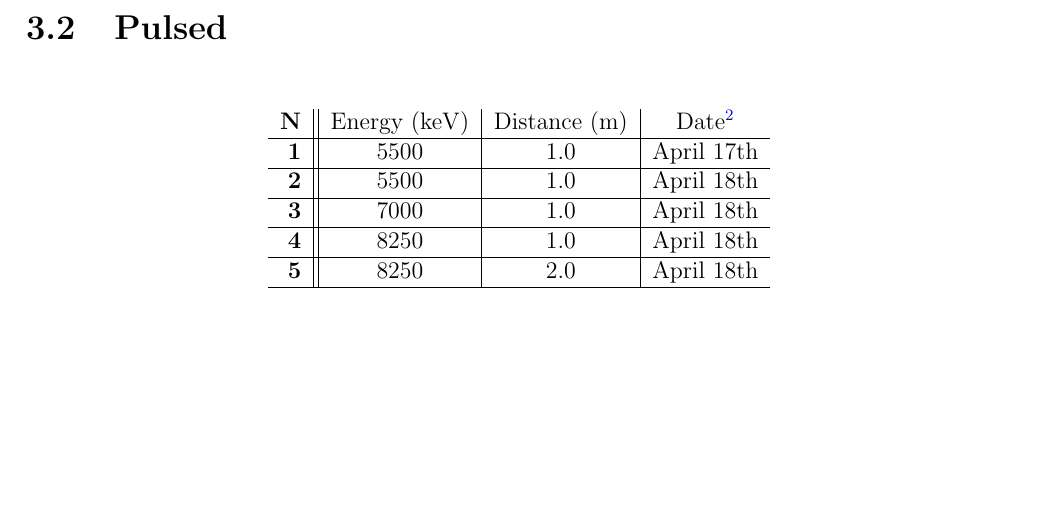
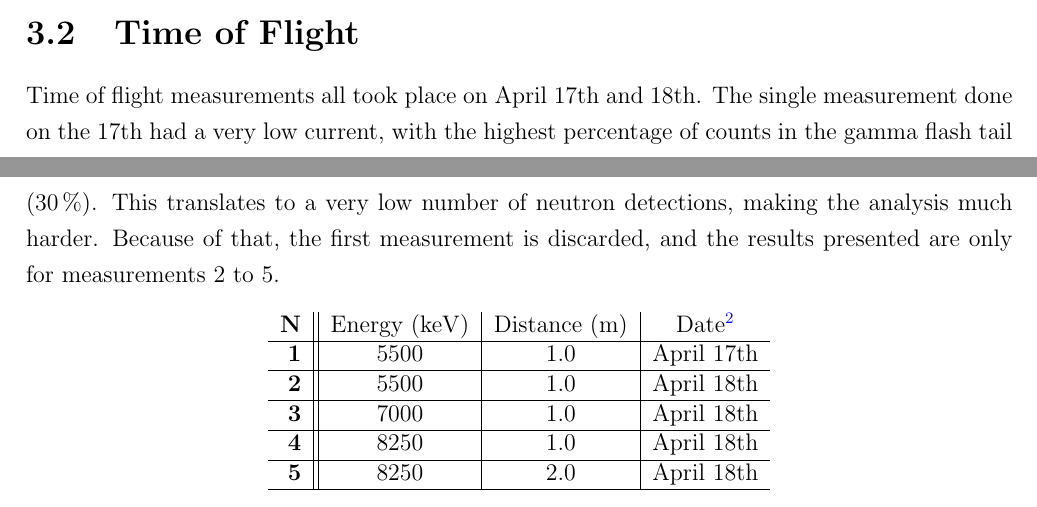
Before and after one commit to kreir42/TFM, a LaTeX thesis (latex/TFM.tex): part of page 27 of 29 before the commit and two parts of pages 26 and 27 of 29 after it, the two joined at a grey line, cut at the place of the change, the shorter picture padded with empty space. Compiled offline with pdfLaTeX.

Commit message:
Más intro y pequeños cambios

```diff
--- a/latex/TFM.tex
+++ b/latex/TFM.tex
@@ -668,7 +668,11 @@ We see that April 18th \textit{decay} measurements agree well with EXFOR data, w
 This discrepancy of the \textit{decay} February measurements is unexplained.
 If we ignore the February and April 17th \textit{decay} results, the measurements are around \qty{\pm 20}{\percent} of EXFOR.
 
-\section{Pulsed}
+\section{Time of Flight}
+Time of flight measurements all took place on April 17th and 18th.
+The single measurement done on the 17th had a very low current, with the highest percentage of counts in the gamma flash tail (\qty{30}{\percent}).
+This translates to a very low number of neutron detections, making the analysis much harder.
+Because of that, the first measurement is discarded, and the results presented are only for measurements 2 to 5.
 
 \begin{table}[H]	%Tabla con datos de las medidas de haz pulsado
 \centering
```
